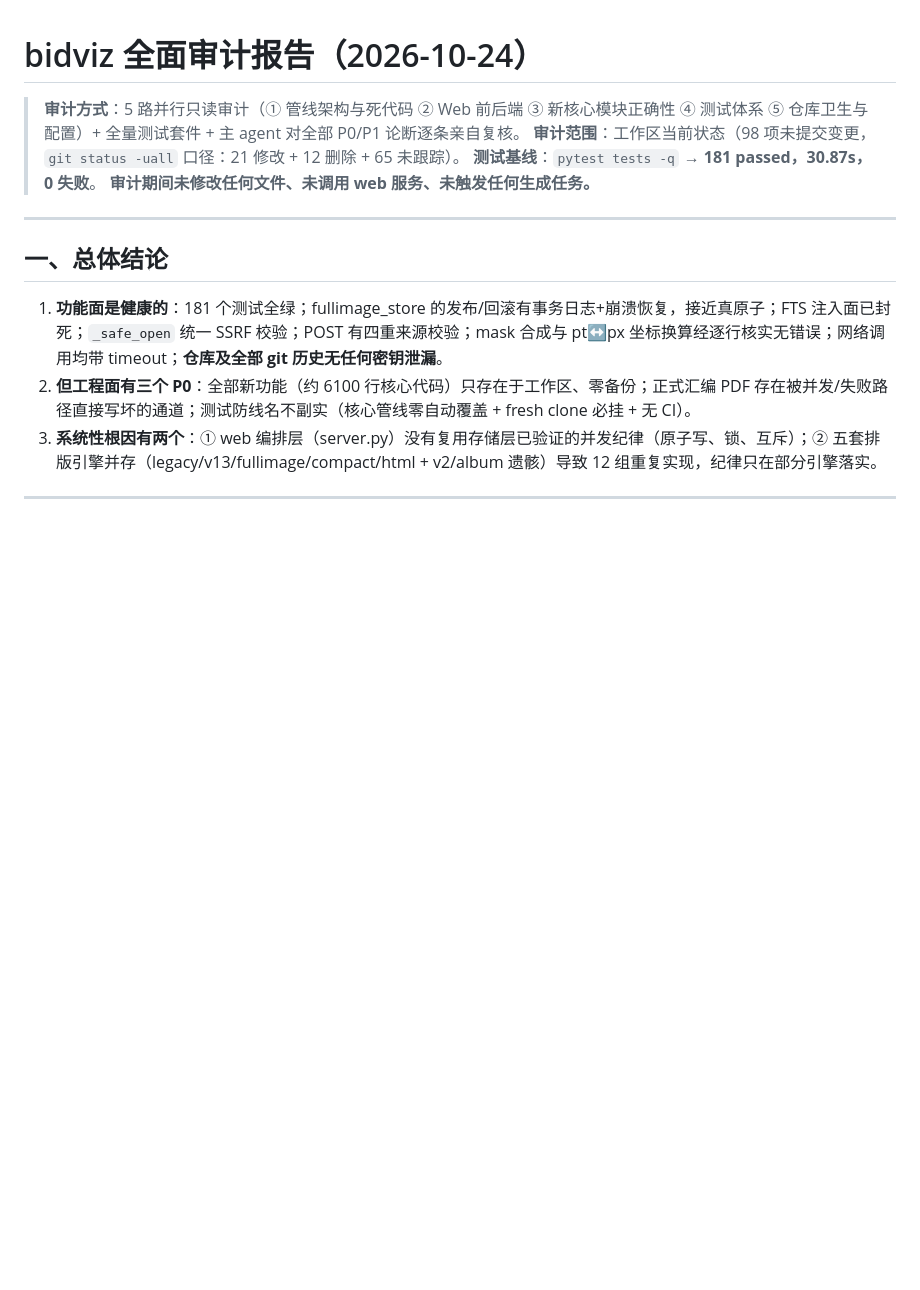
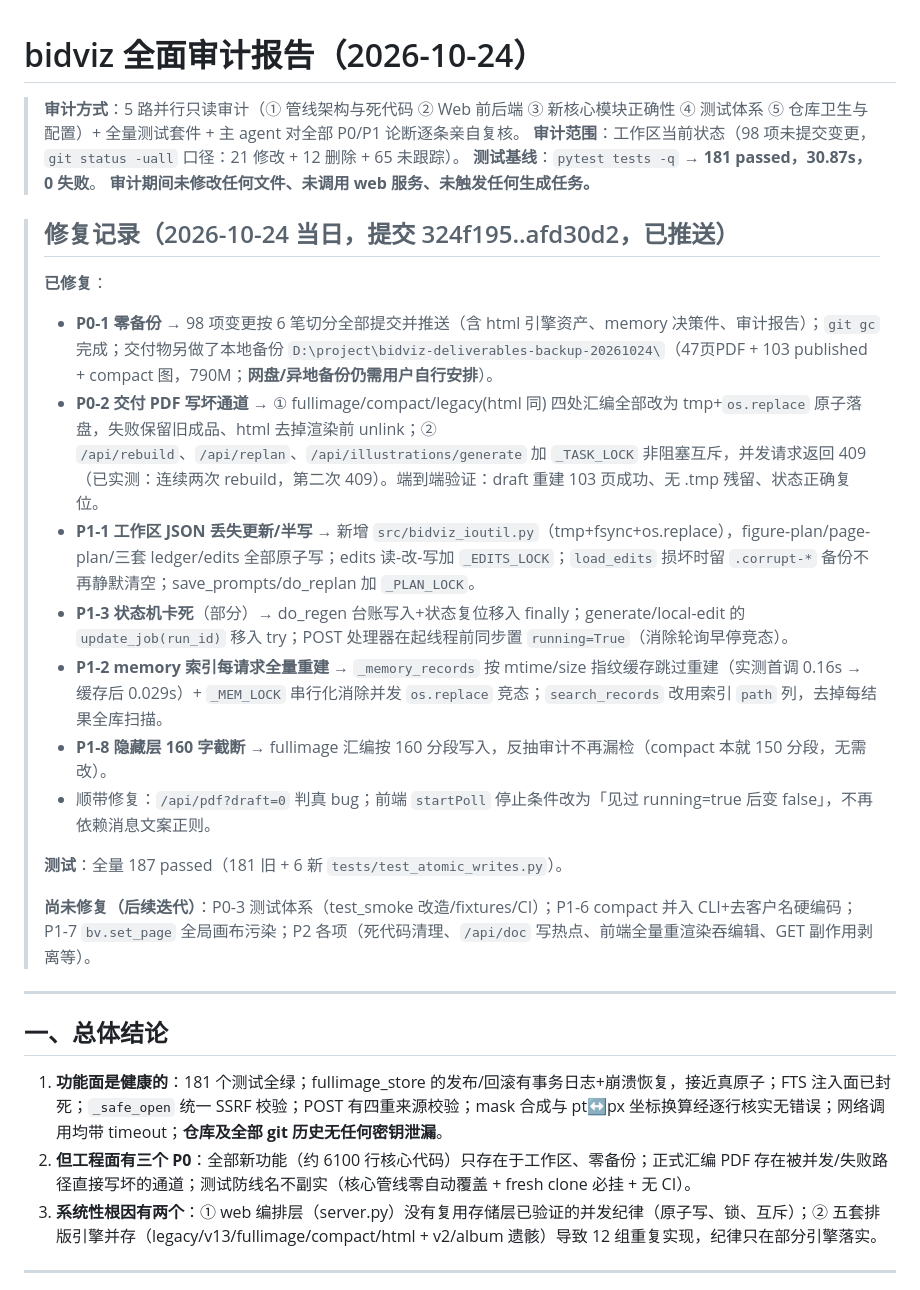
Before and after one commit to gerrardLT/bidviz, a Markdown page: docs/全面审计-2026-10-24.md, the part around the change. GitHub-like rendering; blank space fills up the shorter version.

Commit message:
docs: 审计报告追加当日修复记录（P0-1/P0-2/P1-1/2/3/8 已修）

```diff
--- a/docs/全面审计-2026-10-24.md
+++ b/docs/全面审计-2026-10-24.md
@@ -4,6 +4,21 @@
 > **审计范围**：工作区当前状态（98 项未提交变更，`git status -uall` 口径：21 修改 + 12 删除 + 65 未跟踪）。
 > **测试基线**：`pytest tests -q` → **181 passed，30.87s，0 失败**。
 > **审计期间未修改任何文件、未调用 web 服务、未触发任何生成任务。**
+
+> ## 修复记录（2026-10-24 当日，提交 324f195..afd30d2，已推送）
+>
+> **已修复**：
+> - **P0-1 零备份** → 98 项变更按 6 笔切分全部提交并推送（含 html 引擎资产、memory 决策件、审计报告）；`git gc` 完成；交付物另做了本地备份 `D:\project\bidviz-deliverables-backup-20261024\`（47页PDF + 103 published + compact 图，790M；**网盘/异地备份仍需用户自行安排**）。
+> - **P0-2 交付 PDF 写坏通道** → ① fullimage/compact/legacy(html 同) 四处汇编全部改为 tmp+`os.replace` 原子落盘，失败保留旧成品、html 去掉渲染前 unlink；② `/api/rebuild`、`/api/replan`、`/api/illustrations/generate` 加 `_TASK_LOCK` 非阻塞互斥，并发请求返回 409（已实测：连续两次 rebuild，第二次 409）。端到端验证：draft 重建 103 页成功、无 .tmp 残留、状态正确复位。
+> - **P1-1 工作区 JSON 丢失更新/半写** → 新增 `src/bidviz_ioutil.py`（tmp+fsync+os.replace），figure-plan/page-plan/三套 ledger/edits 全部原子写；edits 读-改-写加 `_EDITS_LOCK`；`load_edits` 损坏时留 `.corrupt-*` 备份不再静默清空；save_prompts/do_replan 加 `_PLAN_LOCK`。
+> - **P1-3 状态机卡死**（部分）→ do_regen 台账写入+状态复位移入 finally；generate/local-edit 的 `update_job(run_id)` 移入 try；POST 处理器在起线程前同步置 `running=True`（消除轮询早停竞态）。
+> - **P1-2 memory 索引每请求全量重建** → `_memory_records` 按 mtime/size 指纹缓存跳过重建（实测首调 0.16s → 缓存后 0.029s）+ `_MEM_LOCK` 串行化消除并发 `os.replace` 竞态；`search_records` 改用索引 `path` 列，去掉每结果全库扫描。
+> - **P1-8 隐藏层 160 字截断** → fullimage 汇编按 160 分段写入，反抽审计不再漏检（compact 本就 150 分段，无需改）。
+> - 顺带修复：`/api/pdf?draft=0` 判真 bug；前端 `startPoll` 停止条件改为「见过 running=true 后变 false」，不再依赖消息文案正则。
+>
+> **测试**：全量 187 passed（181 旧 + 6 新 `tests/test_atomic_writes.py`）。
+>
+> **尚未修复（后续迭代）**：P0-3 测试体系（test_smoke 改造/fixtures/CI）；P1-6 compact 并入 CLI+去客户名硬编码；P1-7 `bv.set_page` 全局画布污染；P2 各项（死代码清理、`/api/doc` 写热点、前端全量重渲染吞编辑、GET 副作用剥离等）。
 
 ---
 
```
